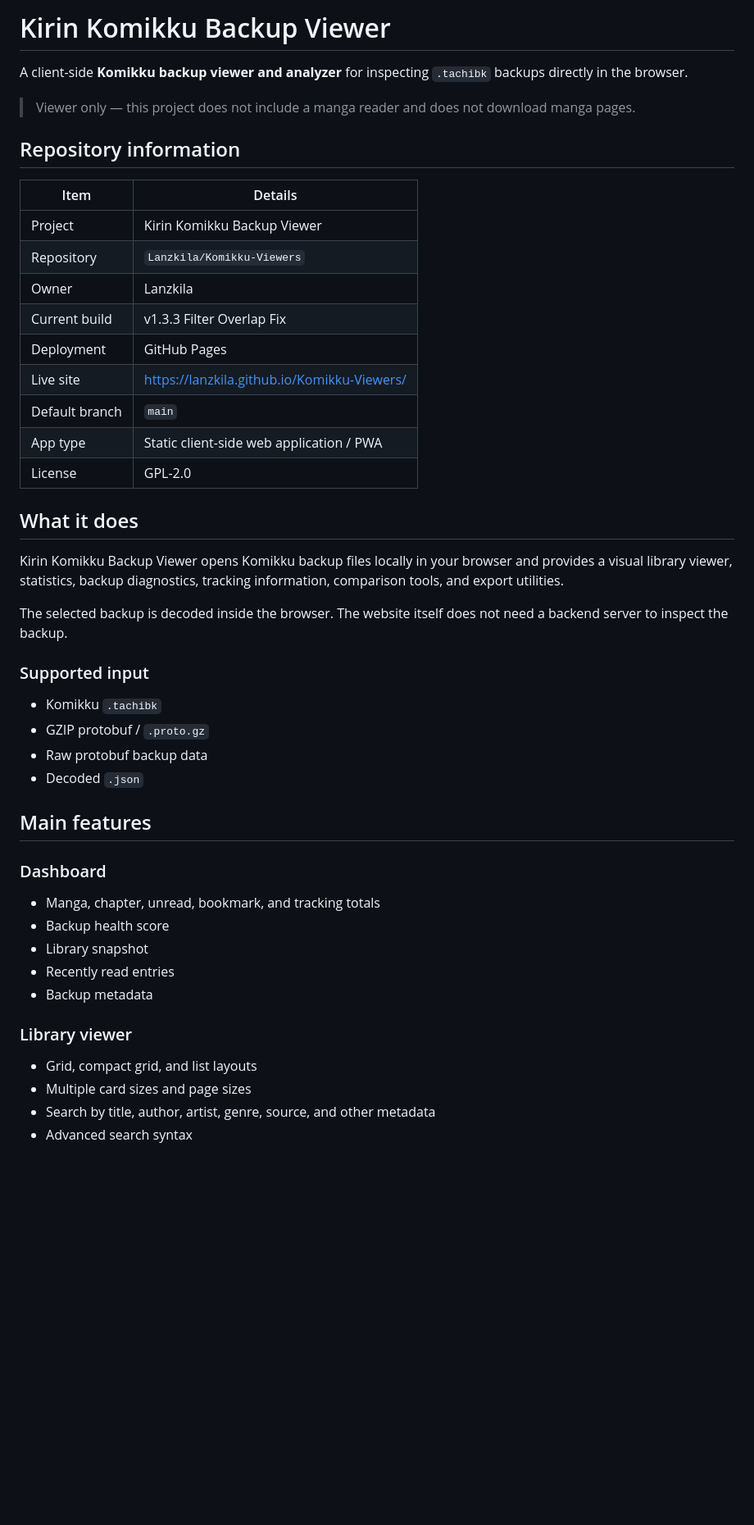
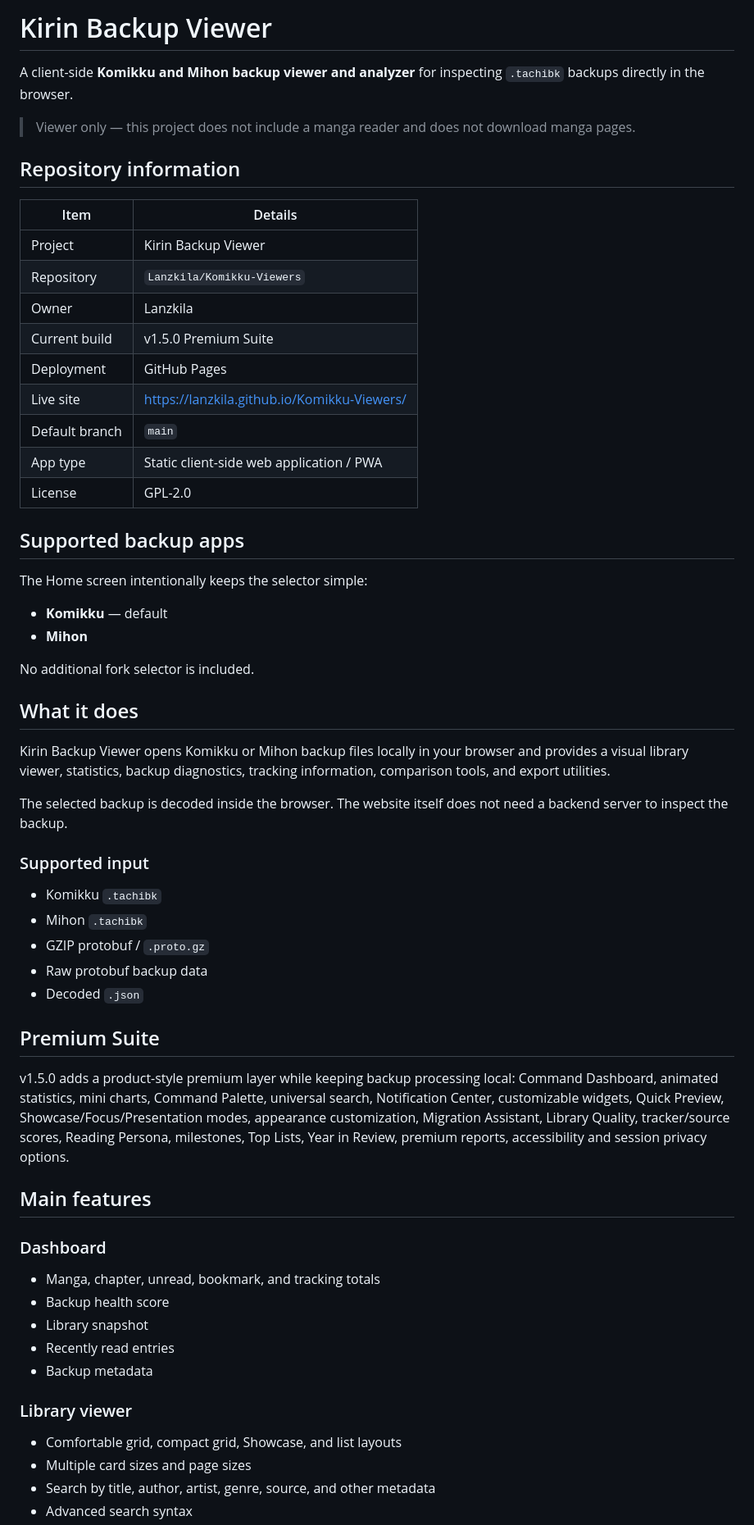
Before and after one commit to Lanzkila/Komikku-Viewers, a Markdown page: README.md, the part around the change. Shown at 82% size. Rendered like a GitHub page; blank space fills up the shorter version.

Commit message:
Revise README for Kirin Backup Viewer with Mihon support
Updated project name and description to include Mihon support, added new features in the Premium Suite section, and made various text adjustments throughout the README.

```diff
--- a/README.md
+++ b/README.md
@@ -1,6 +1,6 @@
-# Kirin Komikku Backup Viewer
+# Kirin Backup Viewer
 
-A client-side **Komikku backup viewer and analyzer** for inspecting `.tachibk` backups directly in the browser.
+A client-side **Komikku and Mihon backup viewer and analyzer** for inspecting `.tachibk` backups directly in the browser.
 
 > Viewer only — this project does not include a manga reader and does not download manga pages.
 
@@ -8,28 +8,43 @@ A client-side **Komikku backup viewer and analyzer** for inspecting `.tachibk` b
 
 | Item | Details |
 | --- | --- |
-| Project | Kirin Komikku Backup Viewer |
+| Project | Kirin Backup Viewer |
 | Repository | `Lanzkila/Komikku-Viewers` |
 | Owner | Lanzkila |
-| Current build | v1.3.3 Filter Overlap Fix |
+| Current build | v1.5.0 Premium Suite |
 | Deployment | GitHub Pages |
 | Live site | https://lanzkila.github.io/Komikku-Viewers/ |
 | Default branch | `main` |
 | App type | Static client-side web application / PWA |
 | License | GPL-2.0 |
 
+## Supported backup apps
+
+The Home screen intentionally keeps the selector simple:
+
+- **Komikku** — default
+- **Mihon**
+
+No additional fork selector is included.
+
 ## What it does
 
-Kirin Komikku Backup Viewer opens Komikku backup files locally in your browser and provides a visual library viewer, statistics, backup diagnostics, tracking information, comparison tools, and export utilities.
+Kirin Backup Viewer opens Komikku or Mihon backup files locally in your browser and provides a visual library viewer, statistics, backup diagnostics, tracking information, comparison tools, and export utilities.
 
 The selected backup is decoded inside the browser. The website itself does not need a backend server to inspect the backup.
 
 ### Supported input
 
 - Komikku `.tachibk`
+- Mihon `.tachibk`
 - GZIP protobuf / `.proto.gz`
 - Raw protobuf backup data
 - Decoded `.json`
+
+## Premium Suite
+
+v1.5.0 adds a product-style premium layer while keeping backup processing local: Command Dashboard, animated statistics, mini charts, Command Palette, universal search, Notification Center, customizable widgets, Quick Preview, Showcase/Focus/Presentation modes, appearance customization, Migration Assistant, Library Quality, tracker/source scores, Reading Persona, milestones, Top Lists, Year in Review, premium reports, accessibility and session privacy options.
+
 
 ## Main features
 
@@ -43,7 +58,7 @@ The selected backup is decoded inside the browser. The website itself does not n
 
 ### Library viewer
 
-- Grid, compact grid, and list layouts
+- Comfortable grid, compact grid, Showcase, and list layouts
 - Multiple card sizes and page sizes
 - Search by title, author, artist, genre, source, and other metadata
 - Advanced search syntax
```
